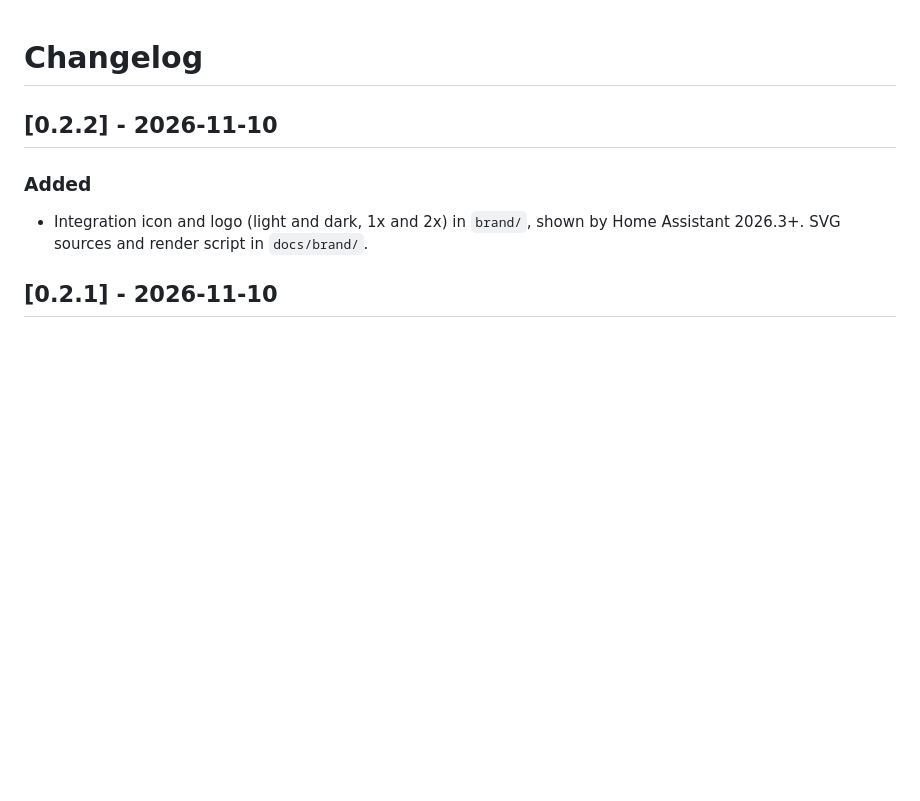
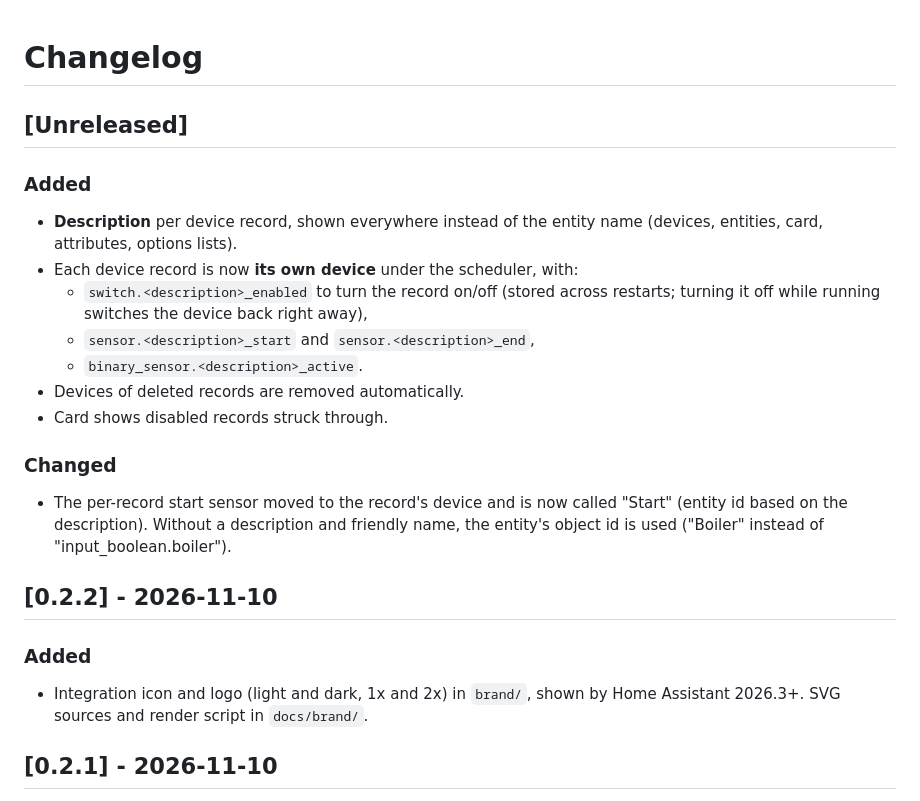
Before and after one commit to rbr101/cheapest-hour-scheduler, a Markdown page: CHANGELOG.md, the part around the change. GitHub-like rendering; blank space fills up the shorter version.

```diff
--- a/CHANGELOG.md
+++ b/CHANGELOG.md
@@ -1,4 +1,22 @@
 # Changelog
+
+## [Unreleased]
+
+### Added
+- **Description** per device record, shown everywhere instead of the entity name
+  (devices, entities, card, attributes, options lists).
+- Each device record is now **its own device** under the scheduler, with:
+  - `switch.<description>_enabled` to turn the record on/off (stored across restarts;
+    turning it off while running switches the device back right away),
+  - `sensor.<description>_start` and `sensor.<description>_end`,
+  - `binary_sensor.<description>_active`.
+- Devices of deleted records are removed automatically.
+- Card shows disabled records struck through.
+
+### Changed
+- The per-record start sensor moved to the record's device and is now called
+  "Start" (entity id based on the description). Without a description and friendly
+  name, the entity's object id is used ("Boiler" instead of "input_boolean.boiler").
 
 ## [0.2.2] - 2026-11-10
 
```
Also changed, not shown: README.md (+12 -1 lines), docs/card.png, 14 other files.
